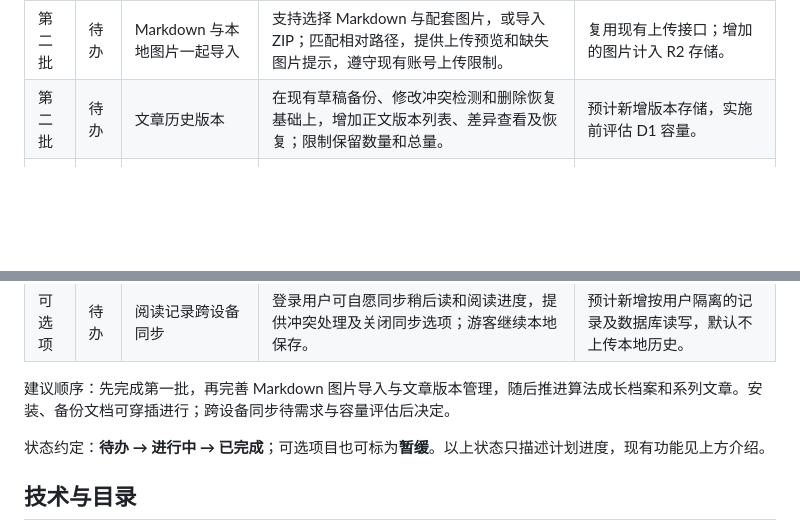
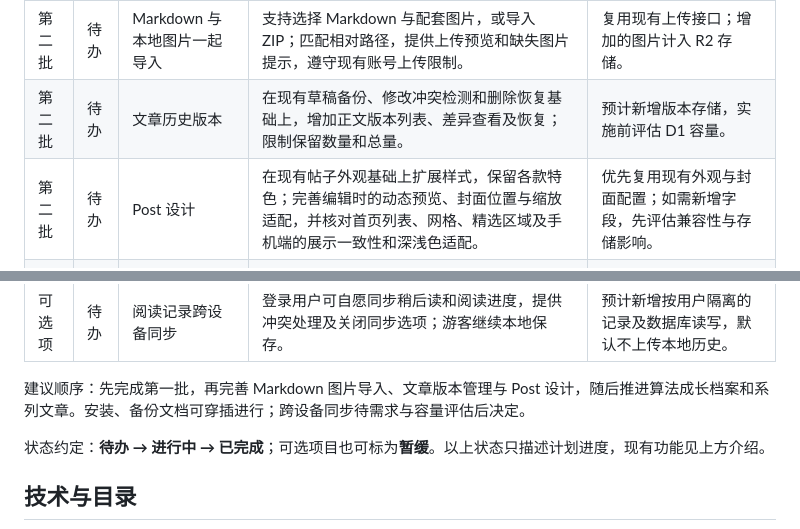
Before and after one commit to dfsjiv/my-blog, a Markdown page: README.md, 2 parts joined by grey strips. Rendered like a GitHub page; blank space fills up the shorter version.

```diff
--- a/README.md
+++ b/README.md
@@ -30,12 +30,13 @@
 | 第一批 | 待办 | 浏览器自动检查 | 在 CI 中补充首页、文章阅读、写作预览、手机布局及深浅色主题的浏览器检查；使用本地测试数据，不写入生产数据。 | 无需新增表。 |
 | 第二批 | 待办 | Markdown 与本地图片一起导入 | 支持选择 Markdown 与配套图片，或导入 ZIP；匹配相对路径，提供上传预览和缺失图片提示，遵守现有账号上传限制。 | 复用现有上传接口；增加的图片计入 R2 存储。 |
 | 第二批 | 待办 | 文章历史版本 | 在现有草稿备份、修改冲突检测和删除恢复基础上，增加正文版本列表、差异查看及恢复；限制保留数量和总量。 | 预计新增版本存储，实施前评估 D1 容量。 |
+| 第二批 | 待办 | Post 设计 | 在现有帖子外观基础上扩展样式，保留各款特色；完善编辑时的动态预览、封面位置与缩放适配，并核对首页列表、网格、精选区域及手机端的展示一致性和深浅色适配。 | 优先复用现有外观与封面配置；如需新增字段，先评估兼容性与存储影响。 |
 | 第三批 | 待办 | 算法成长档案 | 提供按周、月的进步对比，注明平台覆盖、统计口径和更新时间；快照变化与真实提交趋势分开呈现，数据不足时不推断能力。 | 预计新增有保留上限的历史快照；不保存 Cookie，VJudge 继续排除。 |
 | 第三批 | 待办 | 系列文章与学习路线 | 支持将文章组成系列、手动排序，并展示系列目录及上一篇／下一篇；沿用已有帖子外观。 | 预计新增系列与文章关联数据。 |
 | 维护项 | 待办 | 完整安装与备份恢复说明 | 补齐新站数据库初始化、配置示例、D1 与图片备份及恢复步骤；在独立测试环境验证全新安装与恢复流程。 | 为新站准备基础结构；现有生产库不直接重建。 |
 | 可选项 | 待办 | 阅读记录跨设备同步 | 登录用户可自愿同步稍后读和阅读进度，提供冲突处理及关闭同步选项；游客继续本地保存。 | 预计新增按用户隔离的记录及数据库读写，默认不上传本地历史。 |
 
-建议顺序：先完成第一批，再完善 Markdown 图片导入与文章版本管理，随后推进算法成长档案和系列文章。安装、备份文档可穿插进行；跨设备同步待需求与容量评估后决定。
+建议顺序：先完成第一批，再完善 Markdown 图片导入、文章版本管理与 Post 设计，随后推进算法成长档案和系列文章。安装、备份文档可穿插进行；跨设备同步待需求与容量评估后决定。
 
 状态约定：**待办 → 进行中 → 已完成**；可选项目也可标为**暂缓**。以上状态只描述计划进度，现有功能见上方介绍。
 
```
Also changed, not shown: other parts of README.md (+1 -1 lines), README.en.md (+3 -2 lines).
